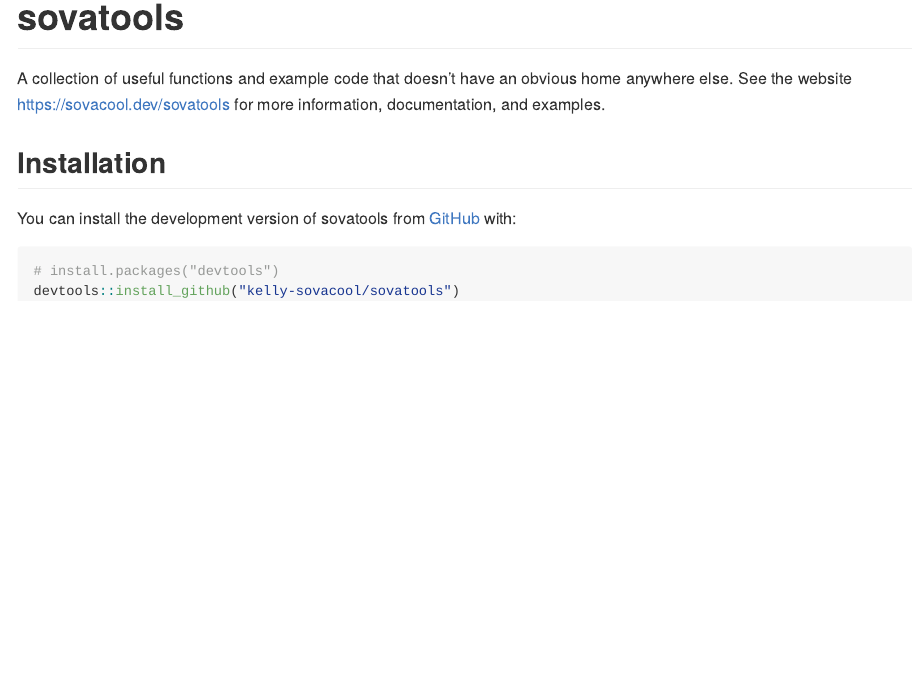
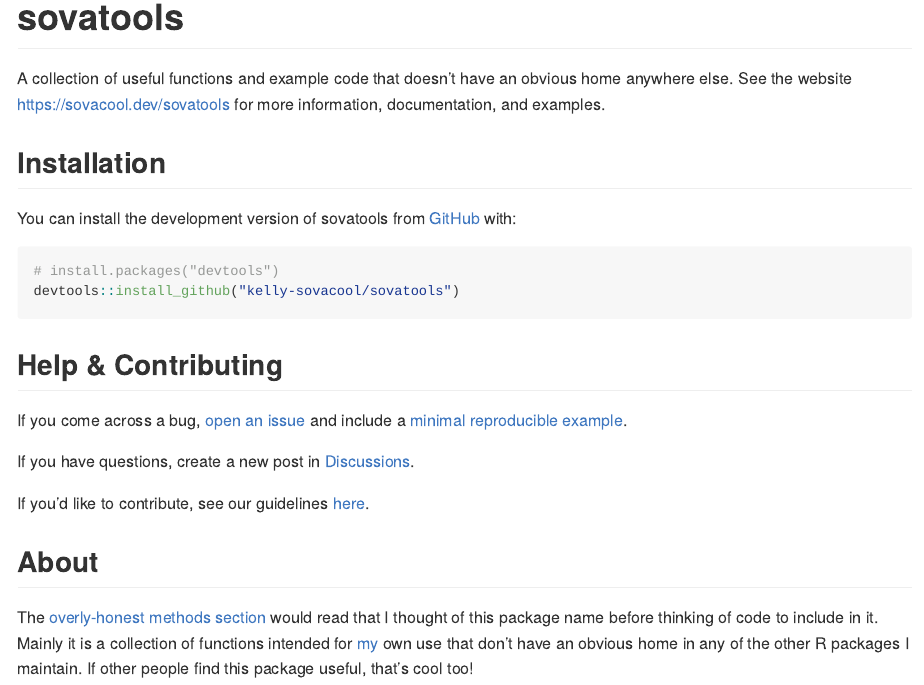
Before and after one commit to kelly-sovacool/sovatools, an R Markdown document (README.Rmd): the page in a window 1100 px wide, from its top. The pictures show the output file README.md that the author committed with the source, drawn offline in the style of GitHub; badge pictures from the web are left out.

Commit message:
Add Help, Contributing, About section

````diff
--- a/README.Rmd
+++ b/README.Rmd
@@ -37,3 +37,25 @@
 # install.packages("devtools")
 devtools::install_github("kelly-sovacool/sovatools")
 ```
+
+## Help & Contributing
+
+If you come across a bug,
+[open an issue](https://github.com/kelly-sovacool/sovatools/issues)
+and include a
+[minimal reproducible example](https://www.tidyverse.org/help/).
+
+If you have questions, create a new post in
+[Discussions](https://github.com/kelly-sovacool/sovatools/discussions).
+
+If you'd like to contribute, see our guidelines
+[here](https://sovacool.dev/sovatools/CONTRIBUTING.html).
+
+## About
+
+The [overly-honest methods section](https://twitter.com/hashtag/overlyhonestmethods)
+would read that I thought of this package name before thinking of code to
+include in it.
+Mainly it is a collection of functions intended for [my](https://sovacool.dev)
+own use that don't have an obvious home in any of the other R packages I maintain.
+If other people find this package useful, that's cool too!
````
Also changed, not shown: README.md.
